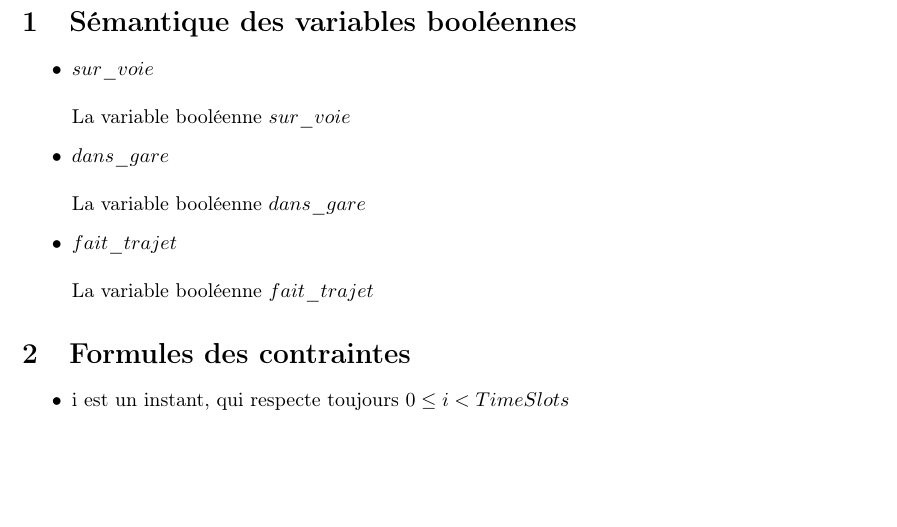
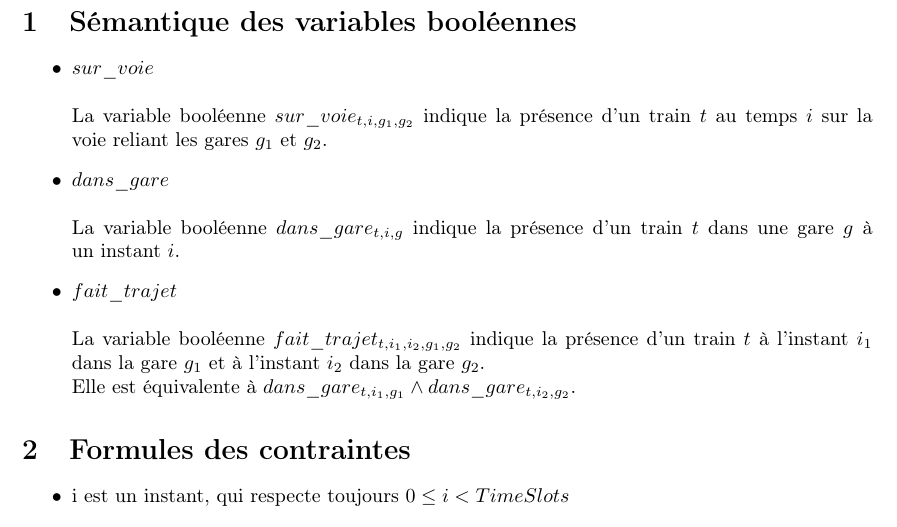
Before and after one commit to bonaert/infofond, a LaTeX document (rapport/projet-info-f-302.tex): part of page 1 of 4, cut so that both start at the same text, the shorter picture padded with empty space. Compiled offline with pdfLaTeX.

Commit message:
update var bool

```diff
--- a/rapport/projet-info-f-302.tex
+++ b/rapport/projet-info-f-302.tex
@@ -26,15 +26,15 @@
 \item $sur\_voie$
 \\
 \\
-La variable booléenne $sur\_voie$
+La variable booléenne $sur\_voie_{t,i,g_{1},g_{2}}$ indique la présence d'un train $t$ au temps $i$ sur la voie reliant les gares $g_{1}$ et $g_{2}$.
 \item $dans\_gare$
 \\
 \\
-La variable booléenne $dans\_gare$
+La variable booléenne $dans\_gare_{t,i,g}$ indique la présence d'un train $t$ dans une gare $g$ à un instant $i$.
 \item $fait\_trajet$
 \\
 \\
-La variable booléenne $fait\_trajet$
+La variable booléenne $fait\_trajet_{t,i_{1},i_{2},g_{1},g_{2}}$ indique la présence d'un train $t$ à l'instant $i_{1}$ dans la gare $g_{1}$ et à l'instant $i_{2}$ dans la gare $g_{2}$. \\ Elle est équivalente à $dans\_gare_{t,i_{1},g_{1}} \land dans\_gare_{t,i_{2},g_{2}}$.
 \end{itemize}
 
 
```
